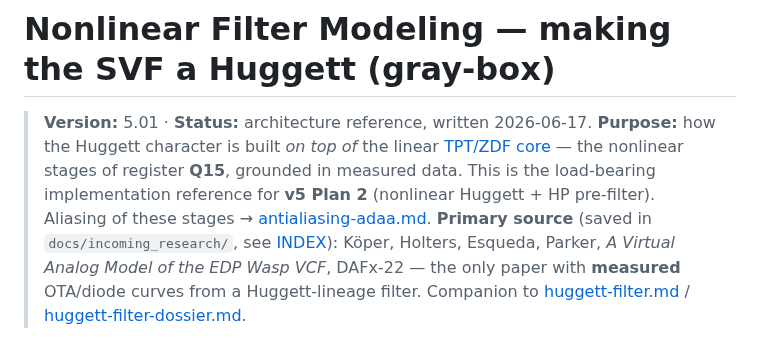
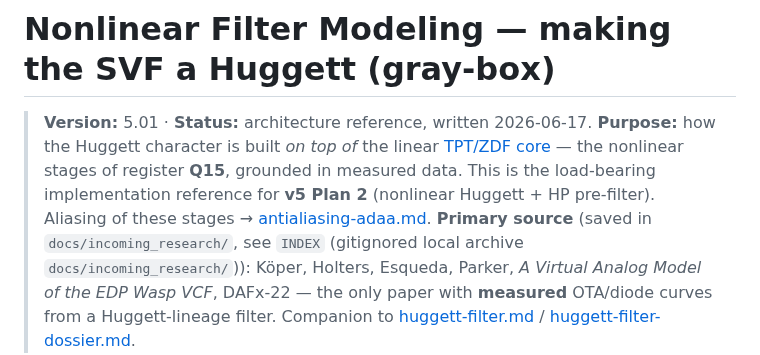
Before and after one commit to increp/k2000, a Markdown page: docs/architecture/nonlinear-filter-modeling.md, the part around the change. Rendered like a GitHub page.

Commit message:
docs: de-link gitignored incoming_research targets (caught by drift CI on fresh checkout)
Co-Authored-By: Claude Fable 5 <noreply@anthropic.com>

```diff
--- a/docs/architecture/nonlinear-filter-modeling.md
+++ b/docs/architecture/nonlinear-filter-modeling.md
@@ -6,7 +6,7 @@
 > measured data. This is the load-bearing implementation reference for **v5 Plan 2** (nonlinear
 > Huggett + HP pre-filter). Aliasing of these stages → [antialiasing-adaa.md](antialiasing-adaa.md).
 > **Primary source** (saved in `docs/incoming_research/`, see
-> [INDEX](../incoming_research/INDEX-huggett-sources-2026-06-17.md)): Köper, Holters, Esqueda,
+> `INDEX` (gitignored local archive `docs/incoming_research/`)): Köper, Holters, Esqueda,
 > Parker, *A Virtual Analog Model of the EDP Wasp VCF*, DAFx-22 — the only paper with **measured**
 > OTA/diode curves from a Huggett-lineage filter. Companion to
 > [huggett-filter.md](huggett-filter.md) / [huggett-filter-dossier.md](huggett-filter-dossier.md).
```
Also changed, not shown: docs/specs/2026-06-17-v5-huggett-nonlinear-hp-prefilter-design.md (+1 -1 lines).
